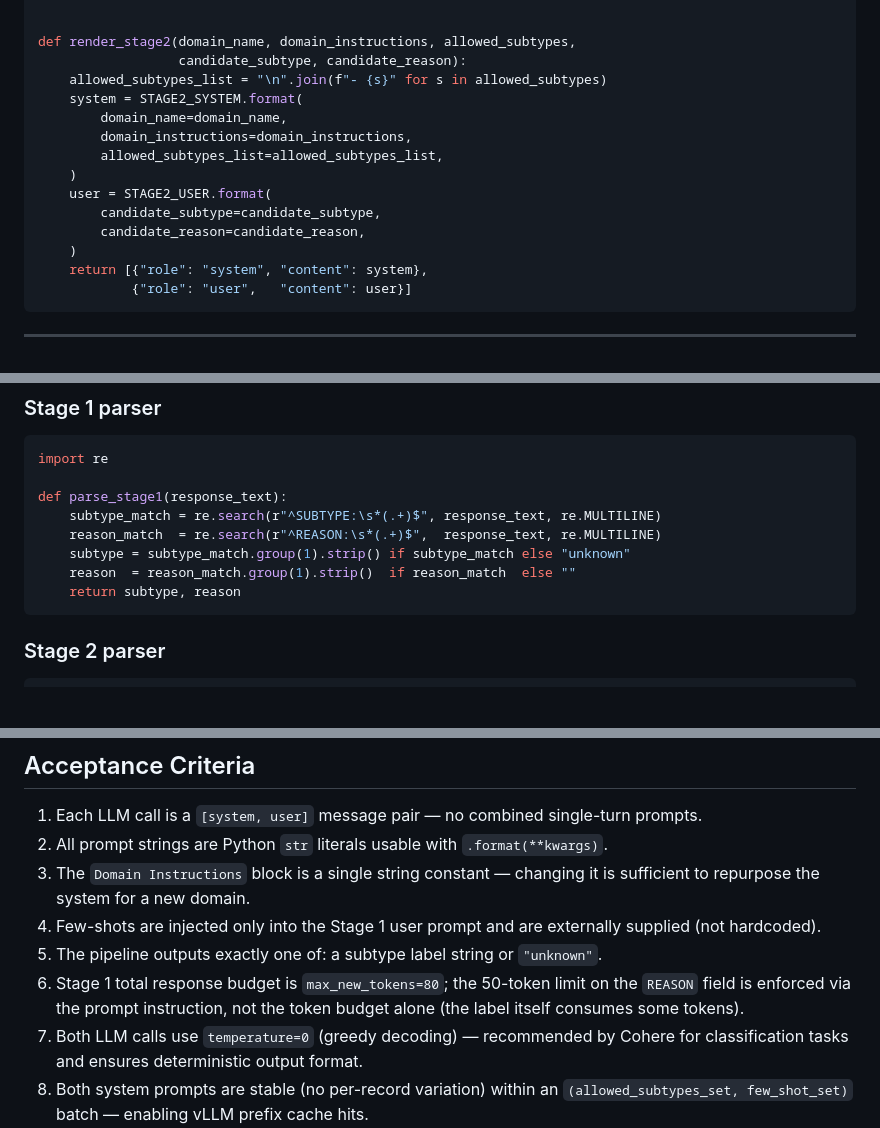
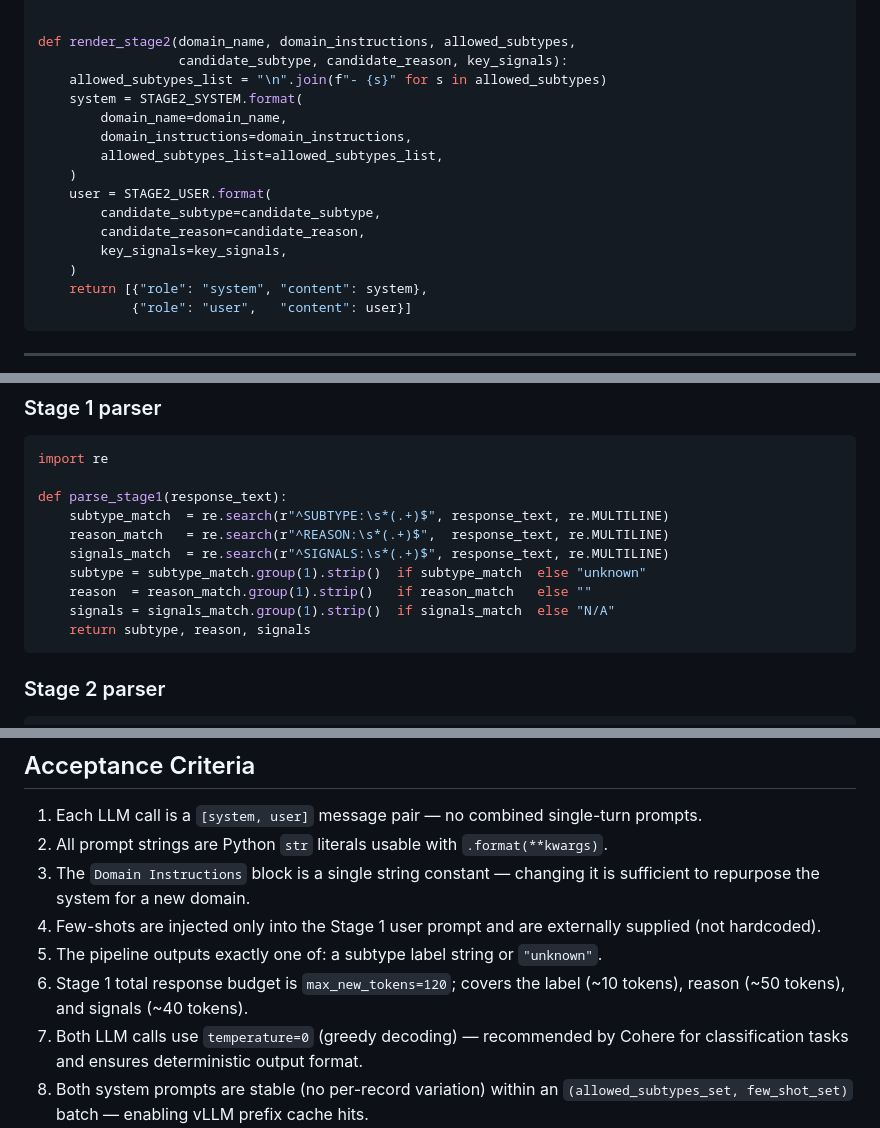
Before and after one commit to wzender/magellan, a Markdown page: instructions/prd-two-stage-classifier.md, 3 parts joined by grey strips. GitHub-like rendering; blank space fills up the shorter version.

````diff
--- a/instructions/prd-two-stage-classifier.md
+++ b/instructions/prd-two-stage-classifier.md
@@ -238,7 +257,7 @@ def render_stage1(domain_name, domain_instructions, few_shots, attributes, metad
 
 
 def render_stage2(domain_name, domain_instructions, allowed_subtypes,
-                  candidate_subtype, candidate_reason):
+                  candidate_subtype, candidate_reason, key_signals):
     allowed_subtypes_list = "\n".join(f"- {s}" for s in allowed_subtypes)
     system = STAGE2_SYSTEM.format(
         domain_name=domain_name,
@@ -248,6 +267,7 @@ def render_stage2(domain_name, domain_instructions, allowed_subtypes,
     user = STAGE2_USER.format(
         candidate_subtype=candidate_subtype,
         candidate_reason=candidate_reason,
+        key_signals=key_signals,
     )
     return [{"role": "system", "content": system},
             {"role": "user",   "content": user}]
@@ -272,11 +292,13 @@ def render_stage2(domain_name, domain_instructions, allowed_subtypes,
 import re
 
 def parse_stage1(response_text):
-    subtype_match = re.search(r"^SUBTYPE:\s*(.+)$", response_text, re.MULTILINE)
-    reason_match  = re.search(r"^REASON:\s*(.+)$",  response_text, re.MULTILINE)
-    subtype = subtype_match.group(1).strip() if subtype_match else "unknown"
-    reason  = reason_match.group(1).strip()  if reason_match  else ""
-    return subtype, reason
+    subtype_match  = re.search(r"^SUBTYPE:\s*(.+)$", response_text, re.MULTILINE)
+    reason_match   = re.search(r"^REASON:\s*(.+)$",  response_text, re.MULTILINE)
+    signals_match  = re.search(r"^SIGNALS:\s*(.+)$", response_text, re.MULTILINE)
+    subtype = subtype_match.group(1).strip()  if subtype_match  else "unknown"
+    reason  = reason_match.group(1).strip()   if reason_match   else ""
+    signals = signals_match.group(1).strip()  if signals_match  else "N/A"
+    return subtype, reason, signals
 ```
 
 ### Stage 2 parser
@@ -326,7 +349,7 @@ def classify(record, allowed_subtypes, few_shots,
 3. The `Domain Instructions` block is a single string constant — changing it is sufficient to repurpose the system for a new domain.
 4. Few-shots are injected only into the Stage 1 user prompt and are externally supplied (not hardcoded).
 5. The pipeline outputs exactly one of: a subtype label string or `"unknown"`.
-6. Stage 1 total response budget is `max_new_tokens=80`; the 50-token limit on the `REASON` field is enforced via the prompt instruction, not the token budget alone (the label itself consumes some tokens).
+6. Stage 1 total response budget is `max_new_tokens=120`; covers the label (~10 tokens), reason (~50 tokens), and signals (~40 tokens).
 7. Both LLM calls use `temperature=0` (greedy decoding) — recommended by Cohere for classification tasks and ensures deterministic output format.
 8. Both system prompts are stable (no per-record variation) within an `(allowed_subtypes_set, few_shot_set)` batch — enabling vLLM prefix cache hits.
 9. The application determines missing subtype cases by checking whether non-`unknown` Stage 2 output exists in `allowed_subtypes_list`.
````
Also changed, not shown: other parts of instructions/prd-two-stage-classifier.md (+26 -6 lines).
